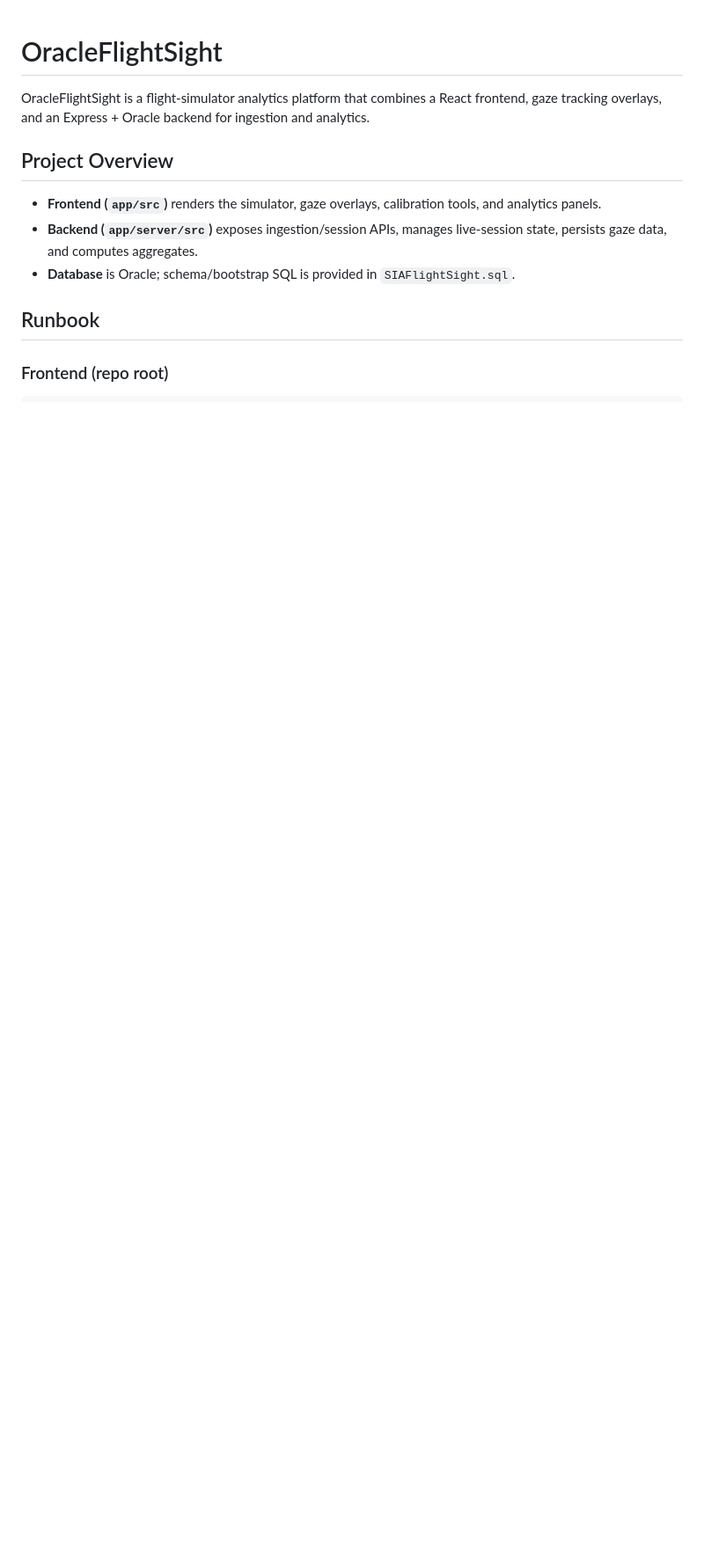
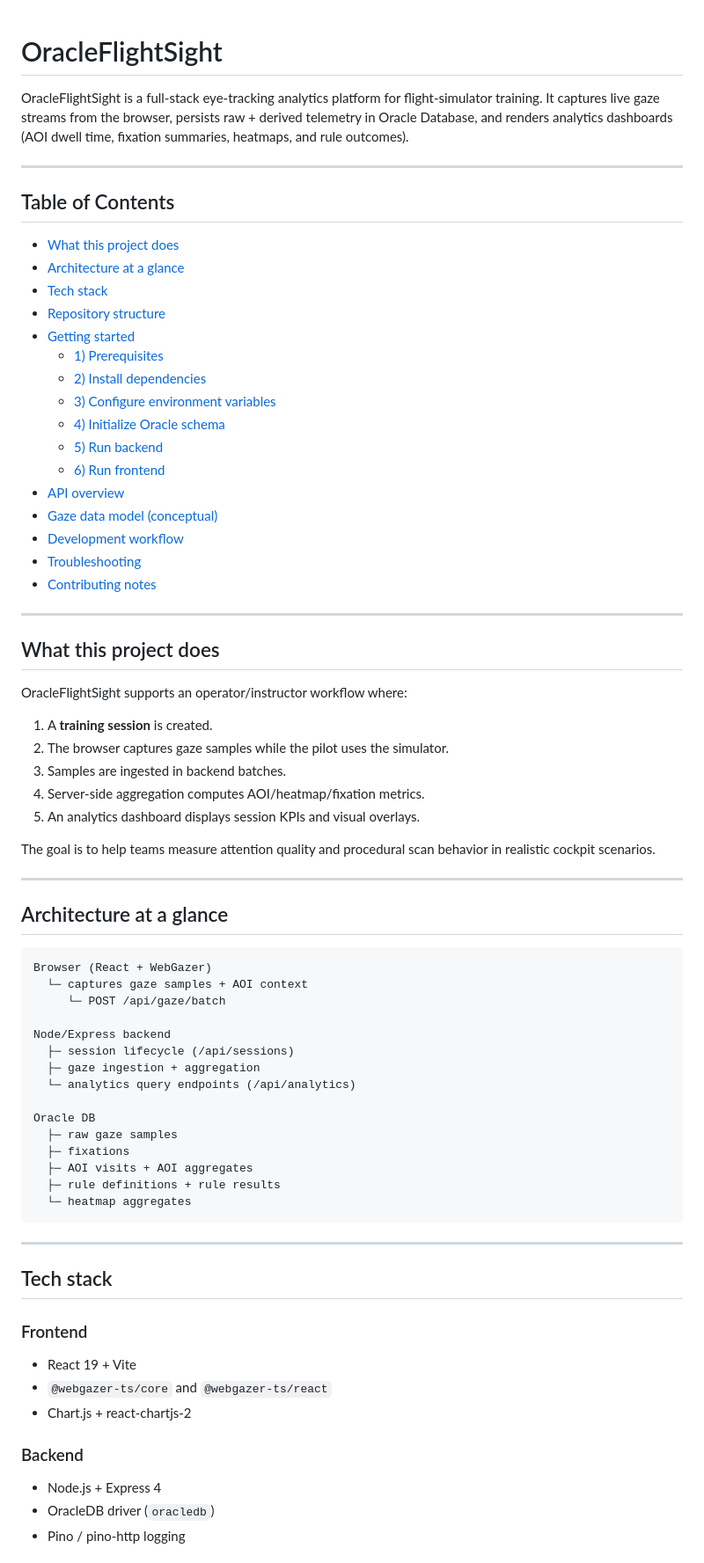
Before and after one commit to EdricYeo117/OracleFlightSight, a Markdown page: README.md, the part around one of its changes. Shown at 88% size. Drawn GitHub-style; blank space fills up the shorter version.

Commit message:
docs: expand README with setup, architecture, and API guide

````diff
--- a/README.md
+++ b/README.md
@@ -1,13 +1,75 @@
 # OracleFlightSight
 
-OracleFlightSight is a flight-simulator analytics platform that combines a React frontend, gaze tracking overlays, and an Express + Oracle backend for ingestion and analytics.
+OracleFlightSight is a full-stack eye-tracking analytics platform for flight-simulator training. It captures live gaze streams from the browser, persists raw + derived telemetry in Oracle Database, and renders analytics dashboards (AOI dwell time, fixation summaries, heatmaps, and rule outcomes).
 
-## Project Overview
+---
 
-- **Frontend (`app/src`)** renders the simulator, gaze overlays, calibration tools, and analytics panels.
-- **Backend (`app/server/src`)** exposes ingestion/session APIs, manages live-session state, persists gaze data, and computes aggregates.
-- **Database** is Oracle; schema/bootstrap SQL is provided in `SIAFlightSight.sql`.
+## Table of Contents
 
-## Runbook
+- [What this project does](#what-this-project-does)
+- [Architecture at a glance](#architecture-at-a-glance)
+- [Tech stack](#tech-stack)
+- [Repository structure](#repository-structure)
+- [Getting started](#getting-started)
+  - [1) Prerequisites](#1-prerequisites)
+  - [2) Install dependencies](#2-install-dependencies)
+  - [3) Configure environment variables](#3-configure-environment-variables)
+  - [4) Initialize Oracle schema](#4-initialize-oracle-schema)
+  - [5) Run backend](#5-run-backend)
+  - [6) Run frontend](#6-run-frontend)
+- [API overview](#api-overview)
+- [Gaze data model (conceptual)](#gaze-data-model-conceptual)
+- [Development workflow](#development-workflow)
+- [Troubleshooting](#troubleshooting)
+- [Contributing notes](#contributing-notes)
 
-### Frontend (repo root)
+---
+
+## What this project does
+
+OracleFlightSight supports an operator/instructor workflow where:
+
+1. A **training session** is created.
+2. The browser captures gaze samples while the pilot uses the simulator.
+3. Samples are ingested in backend batches.
+4. Server-side aggregation computes AOI/heatmap/fixation metrics.
+5. An analytics dashboard displays session KPIs and visual overlays.
+
+The goal is to help teams measure attention quality and procedural scan behavior in realistic cockpit scenarios.
+
+---
+
+## Architecture at a glance
+
+```text
+Browser (React + WebGazer)
+  └─ captures gaze samples + AOI context
+     └─ POST /api/gaze/batch
+
+Node/Express backend
+  ├─ session lifecycle (/api/sessions)
+  ├─ gaze ingestion + aggregation
+  └─ analytics query endpoints (/api/analytics)
+
+Oracle DB
+  ├─ raw gaze samples
+  ├─ fixations
+  ├─ AOI visits + AOI aggregates
+  ├─ rule definitions + rule results
+  └─ heatmap aggregates
+```
+
+---
+
+## Tech stack
+
+### Frontend
+- React 19 + Vite
+- `@webgazer-ts/core` and `@webgazer-ts/react`
+- Chart.js + react-chartjs-2
+
+### Backend
+- Node.js + Express 4
+- OracleDB driver (`oracledb`)
+- Pino / pino-http logging
+
````
Also changed, not shown: other parts of README.md (+188 -65 lines).
